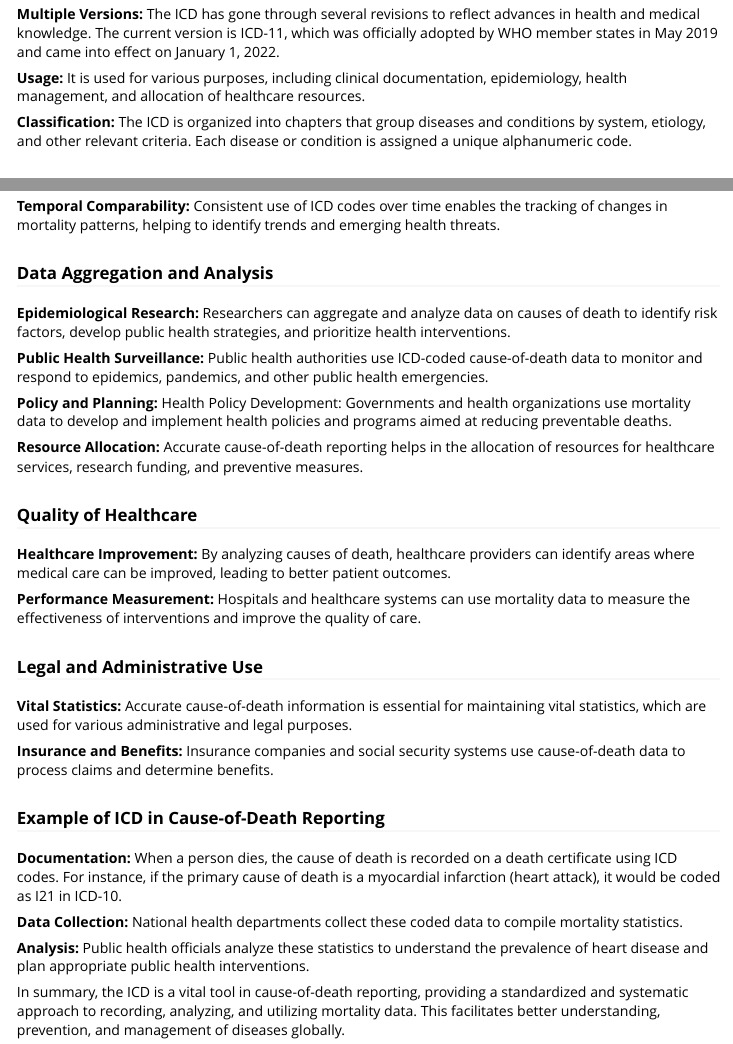
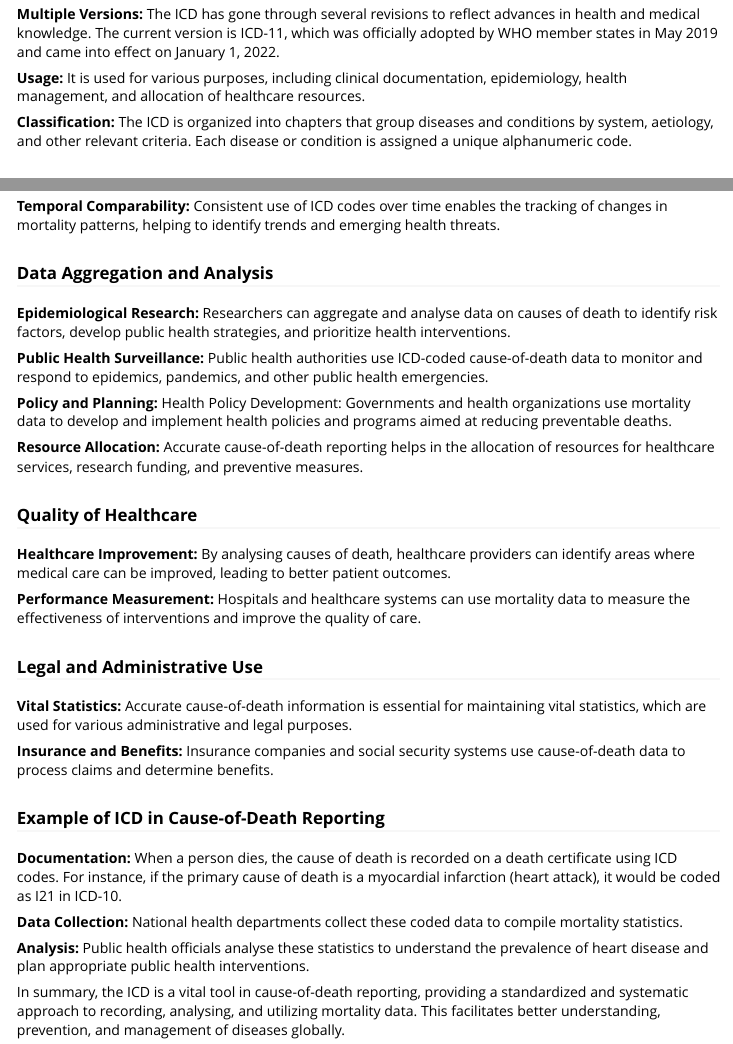
Before and after one commit to OxfordIHTM/codeditr, an R Markdown document (vignettes/introduction_to_icd.Rmd): the page in a window 1100 px wide, from 410 px down, and a second part further down, joined at a grey line. Rendered offline with R 4.5, knitr and Pandoc, with nearby package versions.

Commit message:
correct spelling from US to UK

```diff
--- a/vignettes/introduction_to_icd.Rmd
+++ b/vignettes/introduction_to_icd.Rmd
@@ -31,7 +31,7 @@ The International Classification of Diseases (ICD) is a globally recognized syst
 
 **Usage:** It is used for various purposes, including clinical documentation, epidemiology, health management, and allocation of healthcare resources.
 
-**Classification:** The ICD is organized into chapters that group diseases and conditions by system, etiology, and other relevant criteria. Each disease or condition is assigned a unique alphanumeric code.
+**Classification:** The ICD is organized into chapters that group diseases and conditions by system, aetiology, and other relevant criteria. Each disease or condition is assigned a unique alphanumeric code.
 
 ## ICD and Cause-of-Death reporting
 
@@ -51,7 +51,7 @@ The International Classification of Diseases (ICD) is instrumental in cause-of-d
 
 ### Data Aggregation and Analysis
 
-**Epidemiological Research:** Researchers can aggregate and analyze data on causes of death to identify risk factors, develop public health strategies, and prioritize health interventions.
+**Epidemiological Research:** Researchers can aggregate and analyse data on causes of death to identify risk factors, develop public health strategies, and prioritize health interventions.
 
 **Public Health Surveillance:** Public health authorities use ICD-coded cause-of-death data to monitor and respond to epidemics, pandemics, and other public health emergencies.
 
@@ -61,7 +61,7 @@ The International Classification of Diseases (ICD) is instrumental in cause-of-d
 
 ### Quality of Healthcare
 
-**Healthcare Improvement:** By analyzing causes of death, healthcare providers can identify areas where medical care can be improved, leading to better patient outcomes.
+**Healthcare Improvement:** By analysing causes of death, healthcare providers can identify areas where medical care can be improved, leading to better patient outcomes.
 
 **Performance Measurement:** Hospitals and healthcare systems can use mortality data to measure the effectiveness of interventions and improve the quality of care.
 
@@ -77,7 +77,7 @@ The International Classification of Diseases (ICD) is instrumental in cause-of-d
 
 **Data Collection:** National health departments collect these coded data to compile mortality statistics.
 
-**Analysis:** Public health officials analyze these statistics to understand the prevalence of heart disease and plan appropriate public health interventions.
+**Analysis:** Public health officials analyse these statistics to understand the prevalence of heart disease and plan appropriate public health interventions.
 
 
-In summary, the ICD is a vital tool in cause-of-death reporting, providing a standardized and systematic approach to recording, analyzing, and utilizing mortality data. This facilitates better understanding, prevention, and management of diseases globally.
+In summary, the ICD is a vital tool in cause-of-death reporting, providing a standardized and systematic approach to recording, analysing, and utilizing mortality data. This facilitates better understanding, prevention, and management of diseases globally.
```
